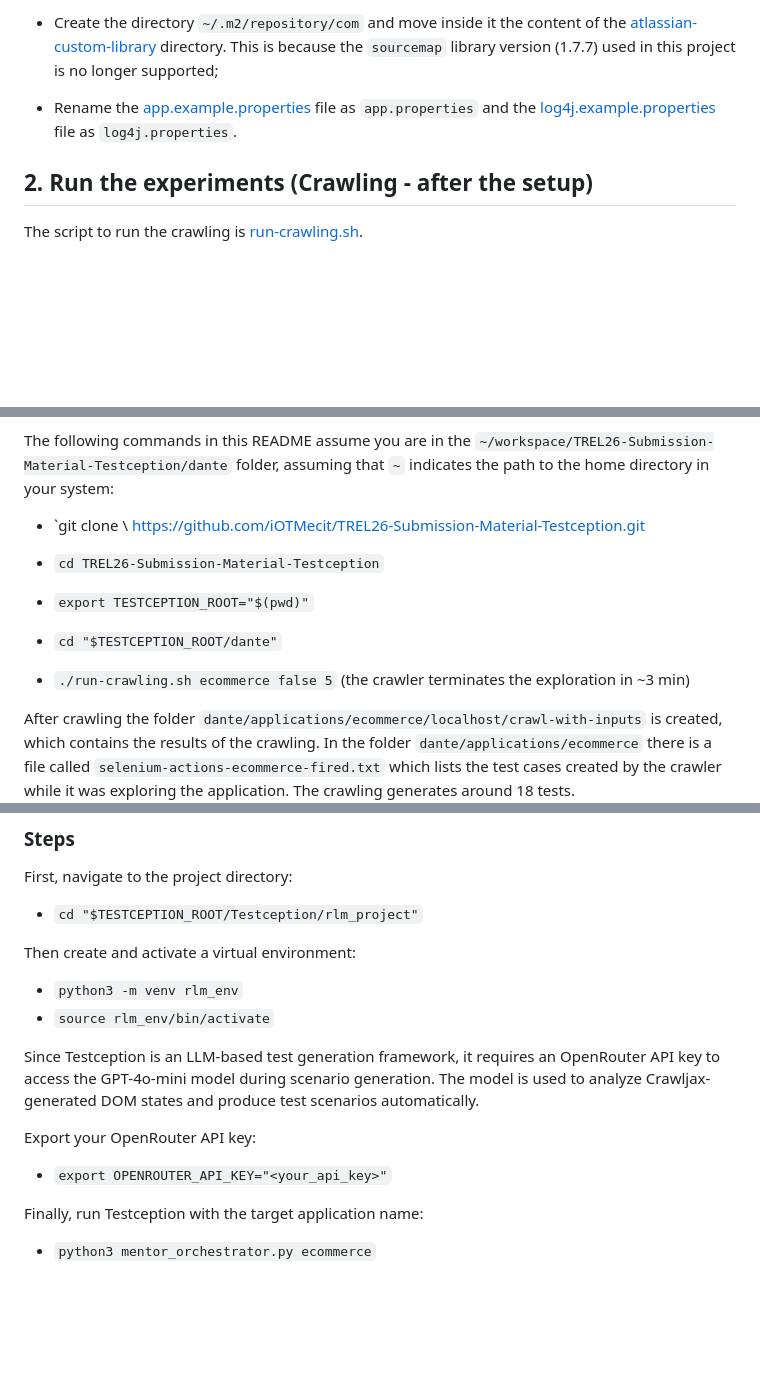
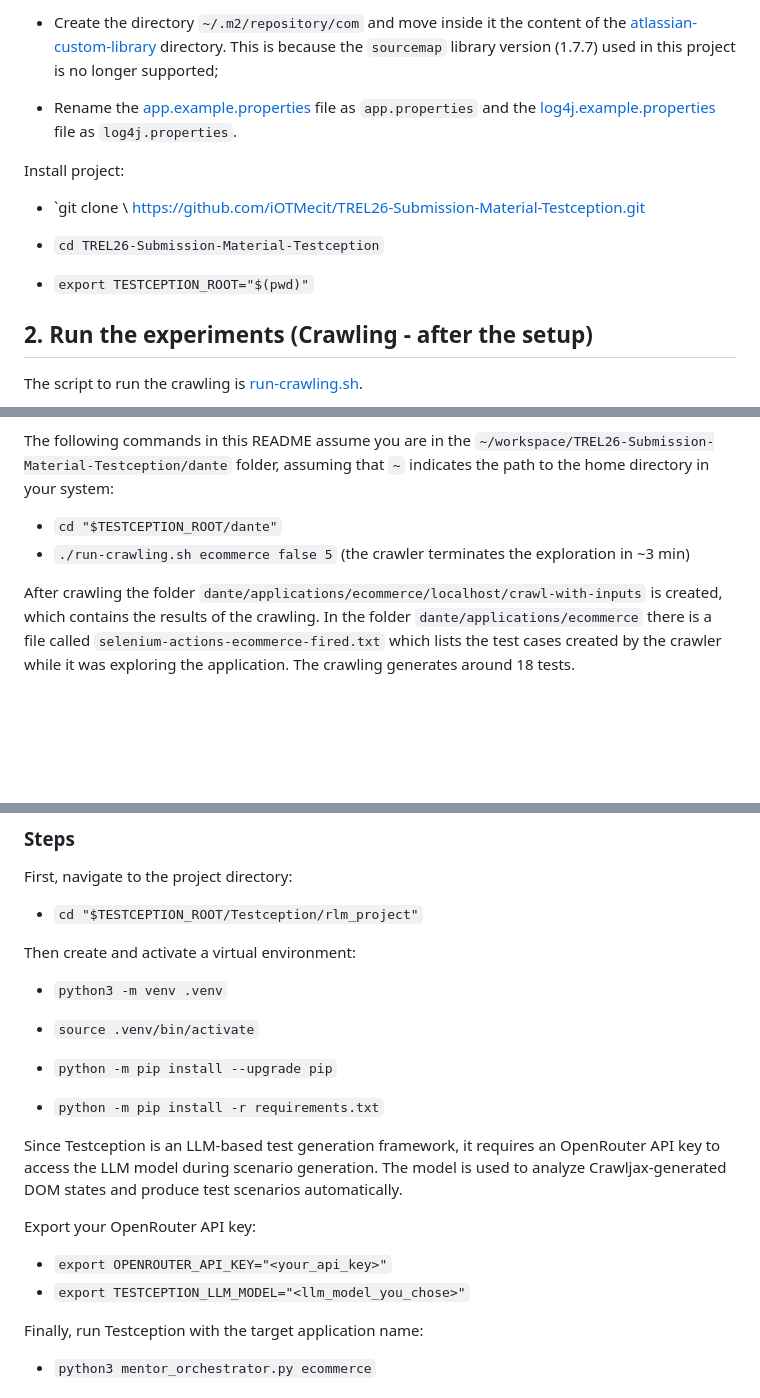
Before and after one commit to iOTMecit/TREL26-Submission-Material-Testception, a Markdown page: README.md, 3 parts joined by grey strips. GitHub-like rendering; blank space fills up the shorter version.

```diff
--- a/README.md
+++ b/README.md
@@ -29,6 +29,13 @@ If the automatic setup worked, you can skip to [the run experiments section](#2-
 
 - Rename the [app.example.properties](https://https://github.com/iOTMecit/TREL26-Submission-Material-Testception/master/dante/src/main/resources/app.example.properties) file as `app.properties` and the [log4j.example.properties](https://https://github.com/iOTMecit/TREL26-Submission-Material-Testception/master/dante/src/main/resources/log4j.example.properties) file as `log4j.properties`.
 
+Install project:
+
+- `git clone \ https://github.com/iOTMecit/TREL26-Submission-Material-Testception.git
+
+- `cd TREL26-Submission-Material-Testception`
+- `export TESTCEPTION_ROOT="$(pwd)"`
+
 
 
 ## 2. Run the experiments (Crawling - after the setup)
@@ -52,13 +59,10 @@ We are going to choose the `ecommerce` application to show how the tool works, s
 
 The following commands in this README assume you are in the `~/workspace/TREL26-Submission-Material-Testception/dante` folder, assuming that `~` indicates the path to the home directory in your system:
 
-- `git clone \ https://github.com/iOTMecit/TREL26-Submission-Material-Testception.git
-
-- `cd TREL26-Submission-Material-Testception`
-- `export TESTCEPTION_ROOT="$(pwd)"`
 
 - `cd "$TESTCEPTION_ROOT/dante"`
 - `./run-crawling.sh ecommerce false 5` (the crawler terminates the exploration in ~3 min)
+
 
 After crawling the folder `dante/applications/ecommerce/localhost/crawl-with-inputs` is created, which contains the results of the crawling. In the folder `dante/applications/ecommerce` there is a file called `selenium-actions-ecommerce-fired.txt` which lists the test cases created by the crawler while it was exploring the application. The crawling generates around 18 tests.
 
@@ -76,14 +80,20 @@ First, navigate to the project directory:
 
 Then create and activate a virtual environment:
 
-- `python3 -m venv rlm_env`
-- `source rlm_env/bin/activate`
 
-Since Testception is an LLM-based test generation framework, it requires an OpenRouter API key to access the GPT-4o-mini model during scenario generation. The model is used to analyze Crawljax-generated DOM states and produce test scenarios automatically.
+- `python3 -m venv .venv`
+- `source .venv/bin/activate`
+
+- `python -m pip install --upgrade pip`
+- `python -m pip install -r requirements.txt`
+
+
+Since Testception is an LLM-based test generation framework, it requires an OpenRouter API key to access the LLM model during scenario generation. The model is used to analyze Crawljax-generated DOM states and produce test scenarios automatically.
 
 Export your OpenRouter API key:
 
 - `export OPENROUTER_API_KEY="<your_api_key>"`
+- `export TESTCEPTION_LLM_MODEL="<llm_model_you_chose>"`
 
 Finally, run Testception with the target application name:
 
```
